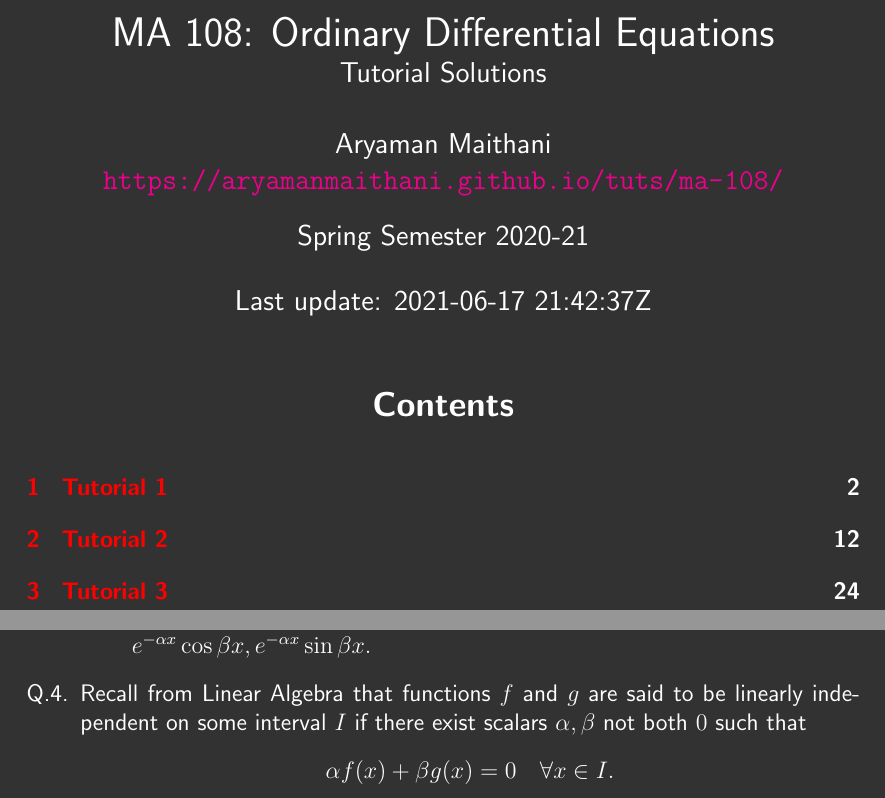
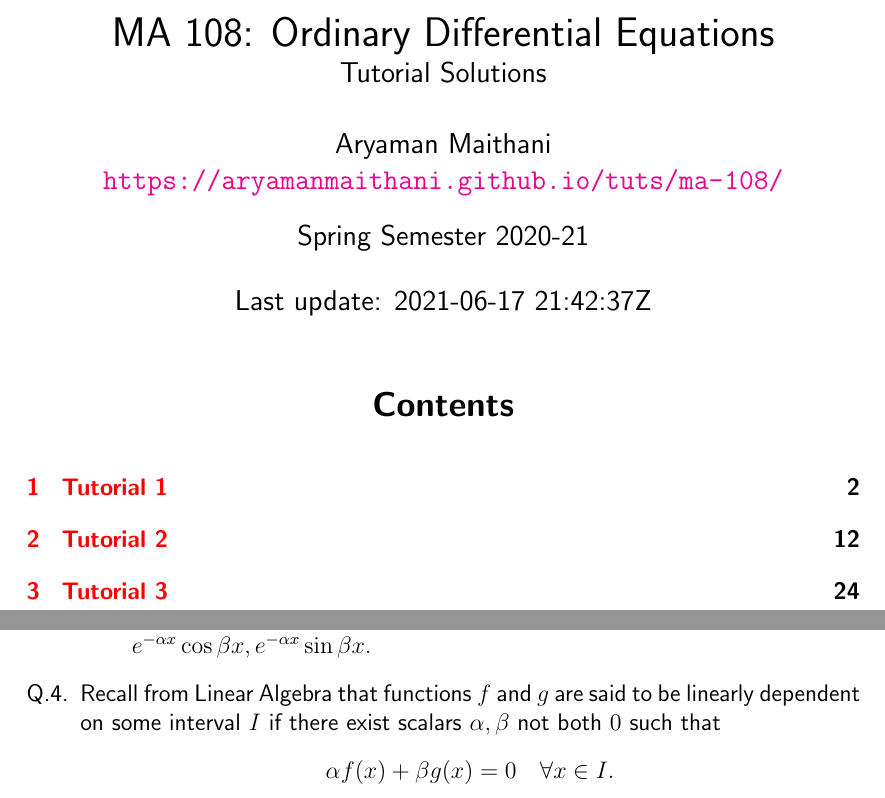
Before and after one commit to aryamanmaithani/ma-108-tut, a LaTeX document (tut-solutions.tex): two parts of pages 1 and 25 of 32, joined at a grey line, cut so that both start at the same text. Compiled offline with pdfLaTeX.

Commit message:
fixed typo

```diff
--- a/tut-solutions.tex
+++ b/tut-solutions.tex
@@ -56,13 +56,13 @@
 \fancyhead[R]{\sffamily{\thepage}}
 \definecolor{myupdatecolor}{RGB}{0, 0, 255}
 
-\usepackage{xcolor}
-\definecolor{mybgcolor}{RGB}{50, 50, 50} %46, 51, 63
-\usepackage{pagecolor}
-\pagecolor{mybgcolor}
-\color{white}
-\mdfsetup{backgroundcolor=mybgcolor, fontcolor=white}
-\definecolor{myupdatecolor}{RGB}{0, 255, 0}
+% \usepackage{xcolor}
+% \definecolor{mybgcolor}{RGB}{50, 50, 50} %46, 51, 63
+% \usepackage{pagecolor}
+% \pagecolor{mybgcolor}
+% \color{white}
+% \mdfsetup{backgroundcolor=mybgcolor, fontcolor=white}
+% \definecolor{myupdatecolor}{RGB}{0, 255, 0}
 
 \renewcommand{\familydefault}{\sfdefault}
 \newcommand{\dd}{{\mathrm d}}
@@ -689,7 +689,7 @@
 		\[y'' + 2\alpha y' + \alpha^2 + \beta^2 = 0.\]
 		\emph{Remark.} The question could have also been given with the functions: $e^{-\alpha x}\cos\beta x, e^{-\alpha x}\sin\beta x.$
 	\end{enumerate}
-	\item Recall from Linear Algebra that functions $f$ and $g$ are said to be linearly independent on some interval $I$ if there exist scalars $\alpha, \beta$ not both $0$ such that
+	\item Recall from Linear Algebra that functions $f$ and $g$ are said to be linearly dependent on some interval $I$ if there exist scalars $\alpha, \beta$ not both $0$ such that
 	\[\alpha f(x) + \beta g(x) = 0 \quad \forall x \in I.\]
 	\begin{enumerate}[label = (\roman*)]
 		\item Let $J$ be any arbitrary interval such that $I \subset J.$\\
```
Also changed, not shown: tut-solutions-dark.pdf, tut-solutions.pdf.
